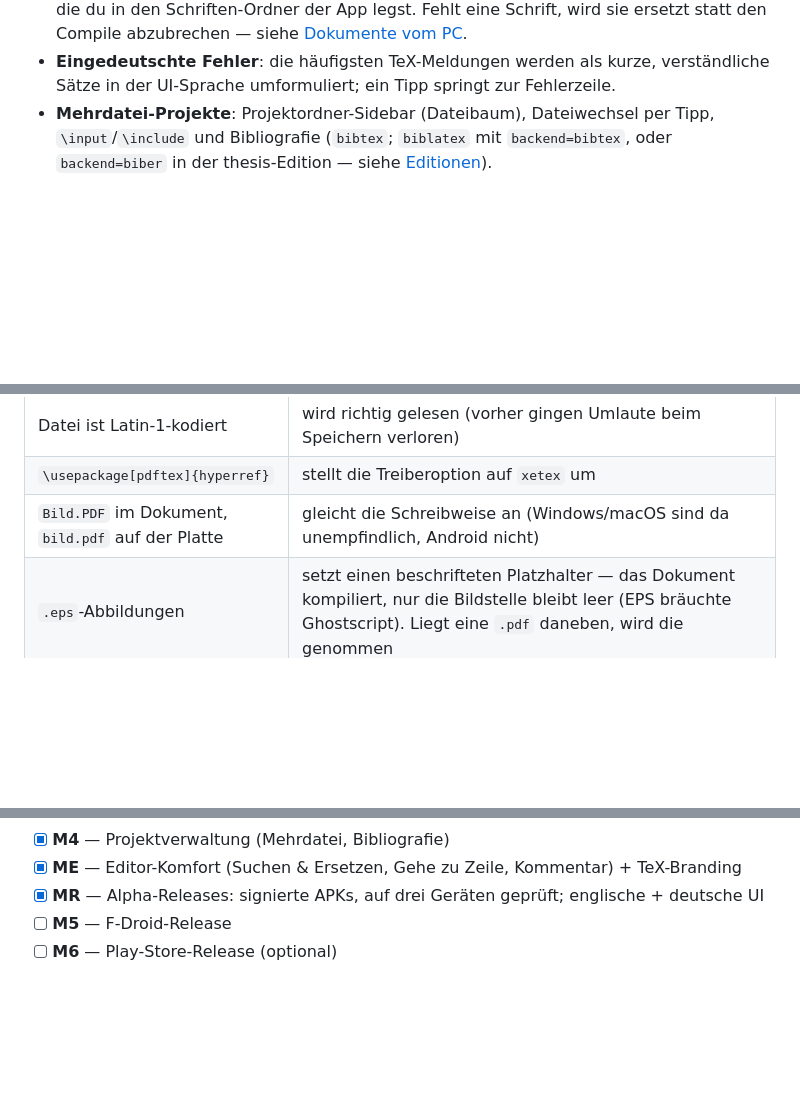
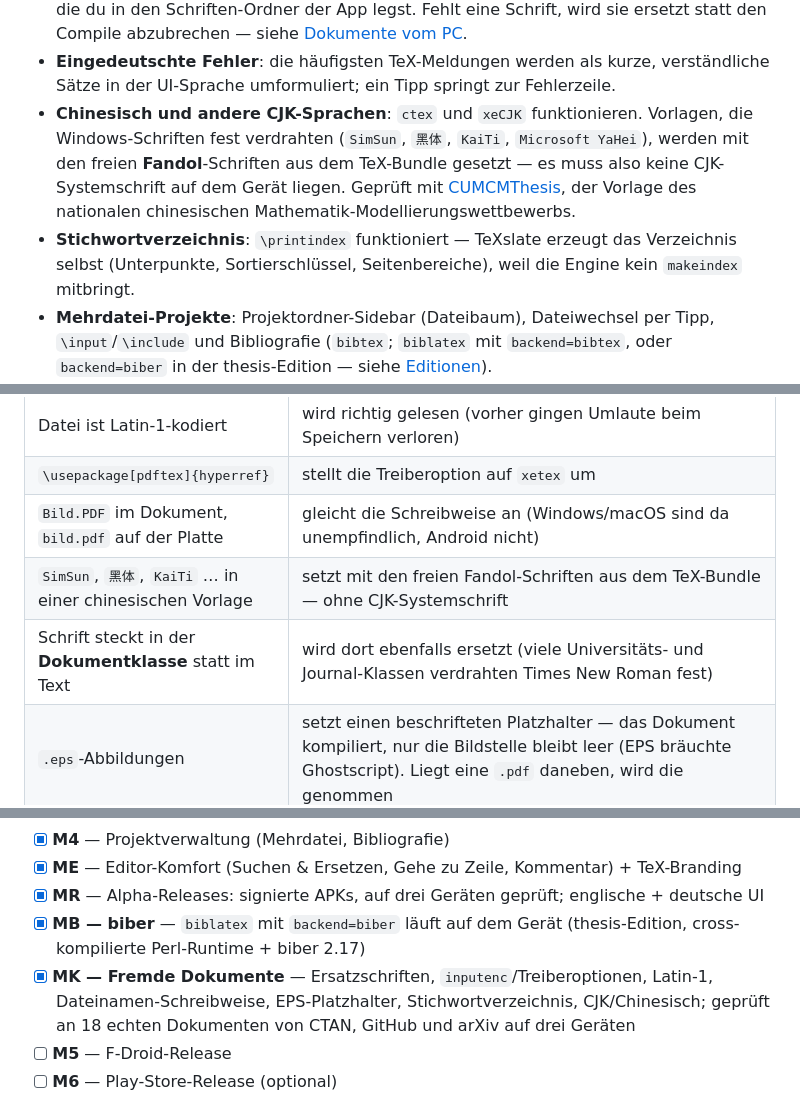
Before and after one commit to thobgg/TeXslate, a Markdown page: README.de.md, 3 parts joined by grey strips. Rendered like a GitHub page; blank space fills up the shorter version.

```diff
--- a/README.de.md
+++ b/README.de.md
@@ -55,6 +55,15 @@ _Optionaler KI-Assistent (BYOK): markiere ein Stück LaTeX, das du nicht versteh
 - **Eingedeutschte Fehler**: die häufigsten TeX-Meldungen werden als kurze,
   verständliche Sätze in der UI-Sprache umformuliert; ein Tipp springt zur
   Fehlerzeile.
+- **Chinesisch und andere CJK-Sprachen**: `ctex` und `xeCJK` funktionieren. Vorlagen,
+  die Windows-Schriften fest verdrahten (`SimSun`, `黑体`, `KaiTi`, `Microsoft YaHei`),
+  werden mit den freien **Fandol**-Schriften aus dem TeX-Bundle gesetzt — es muss also
+  keine CJK-Systemschrift auf dem Gerät liegen. Geprüft mit
+  [CUMCMThesis](https://github.com/latexstudio/CUMCMThesis), der Vorlage des nationalen
+  chinesischen Mathematik-Modellierungswettbewerbs.
+- **Stichwortverzeichnis**: `\printindex` funktioniert — TeXslate erzeugt das
+  Verzeichnis selbst (Unterpunkte, Sortierschlüssel, Seitenbereiche), weil die Engine
+  kein `makeindex` mitbringt.
 - **Mehrdatei-Projekte**: Projektordner-Sidebar (Dateibaum), Dateiwechsel per Tipp,
   `\input`/`\include` und Bibliografie (`bibtex`; `biblatex` mit `backend=bibtex`,
   oder `backend=biber` in der thesis-Edition — siehe [Editionen](#editionen)).
@@ -93,6 +102,8 @@ Fehlerpanel bleiben gültig.
 | Datei ist Latin-1-kodiert | wird richtig gelesen (vorher gingen Umlaute beim Speichern verloren) |
 | `\usepackage[pdftex]{hyperref}` | stellt die Treiberoption auf `xetex` um |
 | `Bild.PDF` im Dokument, `bild.pdf` auf der Platte | gleicht die Schreibweise an (Windows/macOS sind da unempfindlich, Android nicht) |
+| `SimSun`, `黑体`, `KaiTi` … in einer chinesischen Vorlage | setzt mit den freien Fandol-Schriften aus dem TeX-Bundle — ohne CJK-Systemschrift |
+| Schrift steckt in der **Dokumentklasse** statt im Text | wird dort ebenfalls ersetzt (viele Universitäts- und Journal-Klassen verdrahten Times New Roman fest) |
 | `.eps`-Abbildungen | setzt einen beschrifteten Platzhalter — das Dokument kompiliert, nur die Bildstelle bleibt leer (EPS bräuchte Ghostscript). Liegt eine `.pdf` daneben, wird die genommen |
 
 Geprüft an **18 echten Dokumenten** von CTAN, GitHub und arXiv — Artikel, Paper mit
@@ -146,6 +157,11 @@ APK (ABI-Splits). `armeabi-v7a` (ältere 32-bit-Geräte) ist noch offen.
 - [x] **M4** — Projektverwaltung (Mehrdatei, Bibliografie)
 - [x] **ME** — Editor-Komfort (Suchen & Ersetzen, Gehe zu Zeile, Kommentar) + TeX-Branding
 - [x] **MR** — Alpha-Releases: signierte APKs, auf drei Geräten geprüft; englische + deutsche UI
+- [x] **MB — biber** — `biblatex` mit `backend=biber` läuft auf dem Gerät (thesis-Edition,
+      cross-kompilierte Perl-Runtime + biber 2.17)
+- [x] **MK — Fremde Dokumente** — Ersatzschriften, `inputenc`/Treiberoptionen, Latin-1,
+      Dateinamen-Schreibweise, EPS-Platzhalter, Stichwortverzeichnis, CJK/Chinesisch;
+      geprüft an 18 echten Dokumenten von CTAN, GitHub und arXiv auf drei Geräten
 - [ ] **M5** — F-Droid-Release
 - [ ] **M6** — Play-Store-Release (optional)
 
```
Also changed, not shown: README.md (+15 -0 lines).
